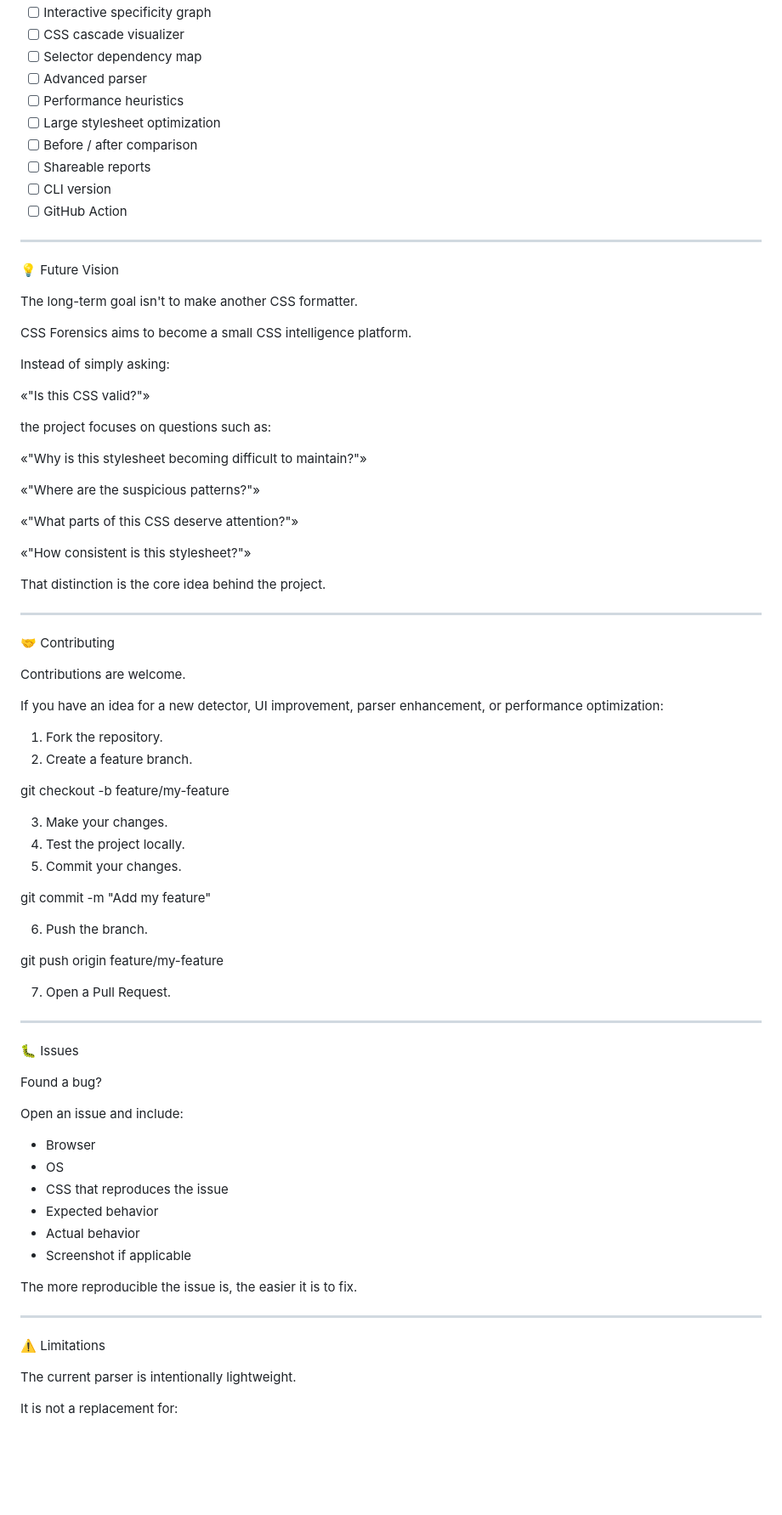
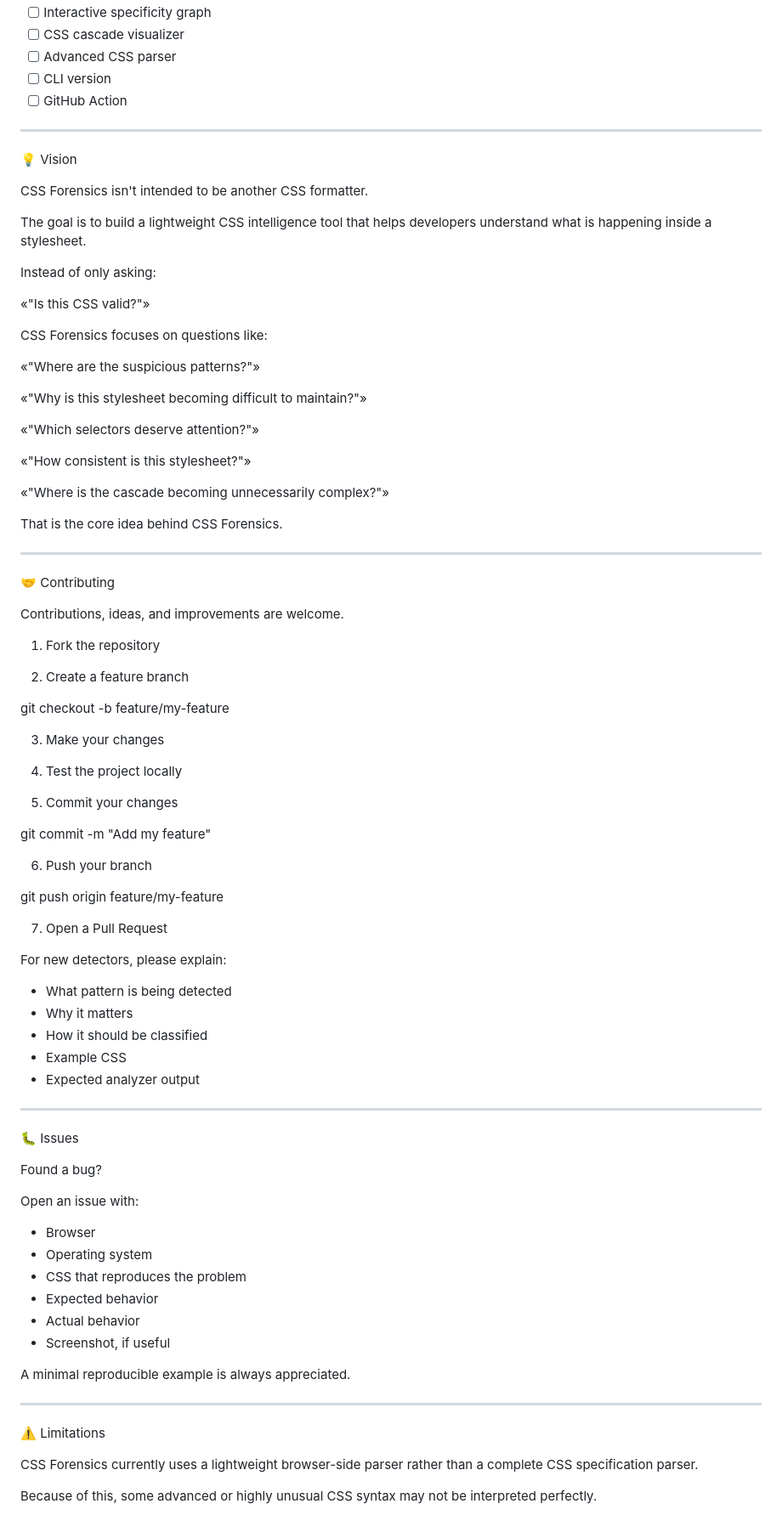
Before and after one commit to KILLERDUTCH/CSS-Forensics, a Markdown page: README.md, the part around one of its changes. Shown at 85% size. Drawn GitHub-style; blank space fills up the shorter version.

```diff
--- a/README.md
+++ b/README.md
@@ -550,62 +581,68 @@ v3.x
 - [ ] Interactive specificity graph
 - [ ] CSS cascade visualizer
-- [ ] Selector dependency map
-- [ ] Advanced parser
-- [ ] Performance heuristics
-- [ ] Large stylesheet optimization
-- [ ] Before / after comparison
-- [ ] Shareable reports
+- [ ] Advanced CSS parser
 - [ ] CLI version
 - [ ] GitHub Action
 
 ---
 
-💡 Future Vision
+💡 Vision
 
-The long-term goal isn't to make another CSS formatter.
+CSS Forensics isn't intended to be another CSS formatter.
 
-CSS Forensics aims to become a small CSS intelligence platform.
+The goal is to build a lightweight CSS intelligence tool that helps developers understand what is happening inside a stylesheet.
 
-Instead of simply asking:
+Instead of only asking:
 
 «"Is this CSS valid?"»
 
-the project focuses on questions such as:
+CSS Forensics focuses on questions like:
+
+«"Where are the suspicious patterns?"»
 
 «"Why is this stylesheet becoming difficult to maintain?"»
 
-«"Where are the suspicious patterns?"»
-
-«"What parts of this CSS deserve attention?"»
+«"Which selectors deserve attention?"»
 
 «"How consistent is this stylesheet?"»
 
-That distinction is the core idea behind the project.
+«"Where is the cascade becoming unnecessarily complex?"»
+
+That is the core idea behind CSS Forensics.
 
 ---
 
 🤝 Contributing
 
-Contributions are welcome.
+Contributions, ideas, and improvements are welcome.
 
-If you have an idea for a new detector, UI improvement, parser enhancement, or performance optimization:
+1. Fork the repository
 
-1. Fork the repository.
-2. Create a feature branch.
+2. Create a feature branch
 
 git checkout -b feature/my-feature
 
-3. Make your changes.
-4. Test the project locally.
-5. Commit your changes.
+3. Make your changes
+
+4. Test the project locally
+
+5. Commit your changes
 
 git commit -m "Add my feature"
 
-6. Push the branch.
+6. Push your branch
 
 git push origin feature/my-feature
 
-7. Open a Pull Request.
+7. Open a Pull Request
+
+For new detectors, please explain:
+
+- What pattern is being detected
+- Why it matters
+- How it should be classified
+- Example CSS
+- Expected analyzer output
 
 ---
 
@@ -613,22 +650,22 @@ git push origin feature/my-feature
 
 Found a bug?
 
-Open an issue and include:
+Open an issue with:
 
 - Browser
-- OS
-- CSS that reproduces the issue
+- Operating system
+- CSS that reproduces the problem
 - Expected behavior
 - Actual behavior
-- Screenshot if applicable
+- Screenshot, if useful
 
-The more reproducible the issue is, the easier it is to fix.
+A minimal reproducible example is always appreciated.
 
 ---
 
 ⚠️ Limitations
 
-The current parser is intentionally lightweight.
+CSS Forensics currently uses a lightweight browser-side parser rather than a complete CSS specification parser.
 
-It is not a replacement for:
+Because of this, some advanced or highly unusual CSS syntax may not be interpreted perfectly.
 
```
Also changed, not shown: other parts of README.md (+204 -178 lines).
